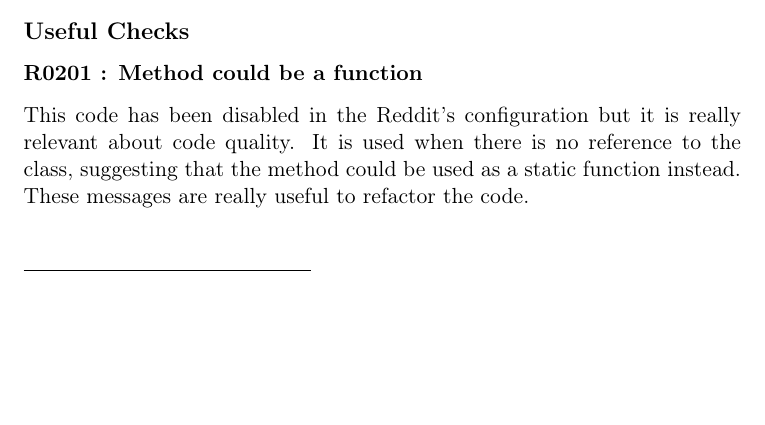
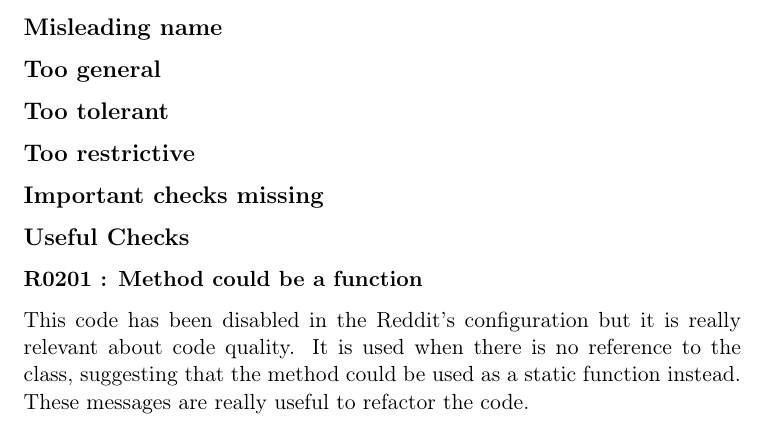
Before and after one commit to Tycale/INGI2252, a LaTeX document (3_critique_checking_tool/LINGI2252_tool_analysis.tex): part of page 3 of 3 before the commit and part of page 4 of 4 after it, cut at the place of the change, the shorter picture padded with empty space. Compiled offline with pdfLaTeX.

Commit message:
Subsection

```diff
--- a/3_critique_checking_tool/LINGI2252_tool_analysis.tex
+++ b/3_critique_checking_tool/LINGI2252_tool_analysis.tex
@@ -169,6 +169,16 @@ This convention is not always respected in Reddit as we can see that \pyl{} give
 Used when a variable is accessed for a nonexistent member, but astng (Python Abstract Syntax Tree New Generation) was not able to interpret all possible types of this variable.
 This error is often triggered but it is nearly always a false-positive since astng was not able to inferred the type of the variable.
 
+\subsection*{Misleading name}
+
+\subsection*{Too general}
+
+\subsection*{Too tolerant}
+
+\subsection*{Too restrictive}
+
+\subsection*{Important checks missing}
+
 \subsection*{Useful Checks}
 
 \subsubsection*{R0201 : Method could be a function}
```
